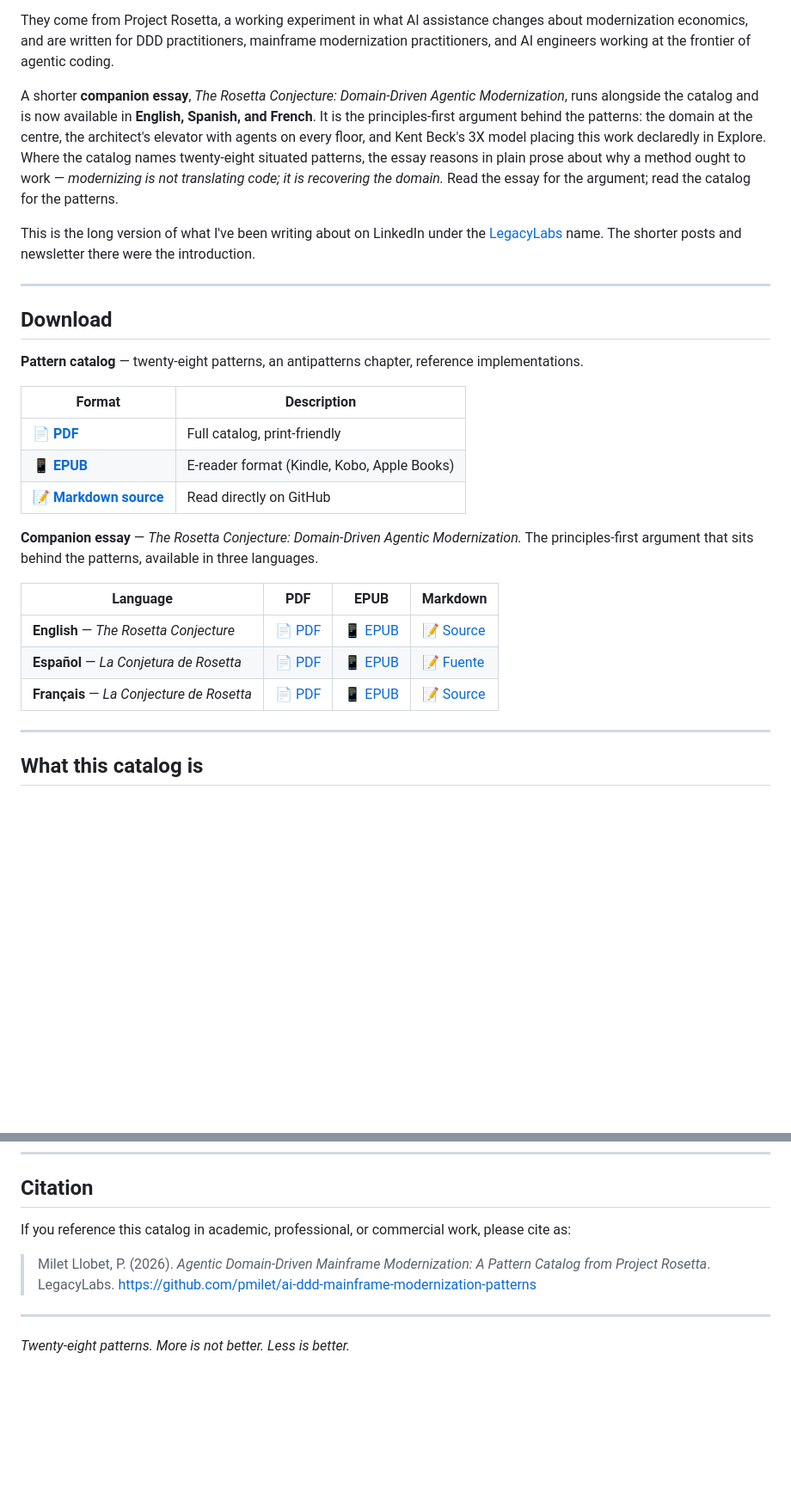
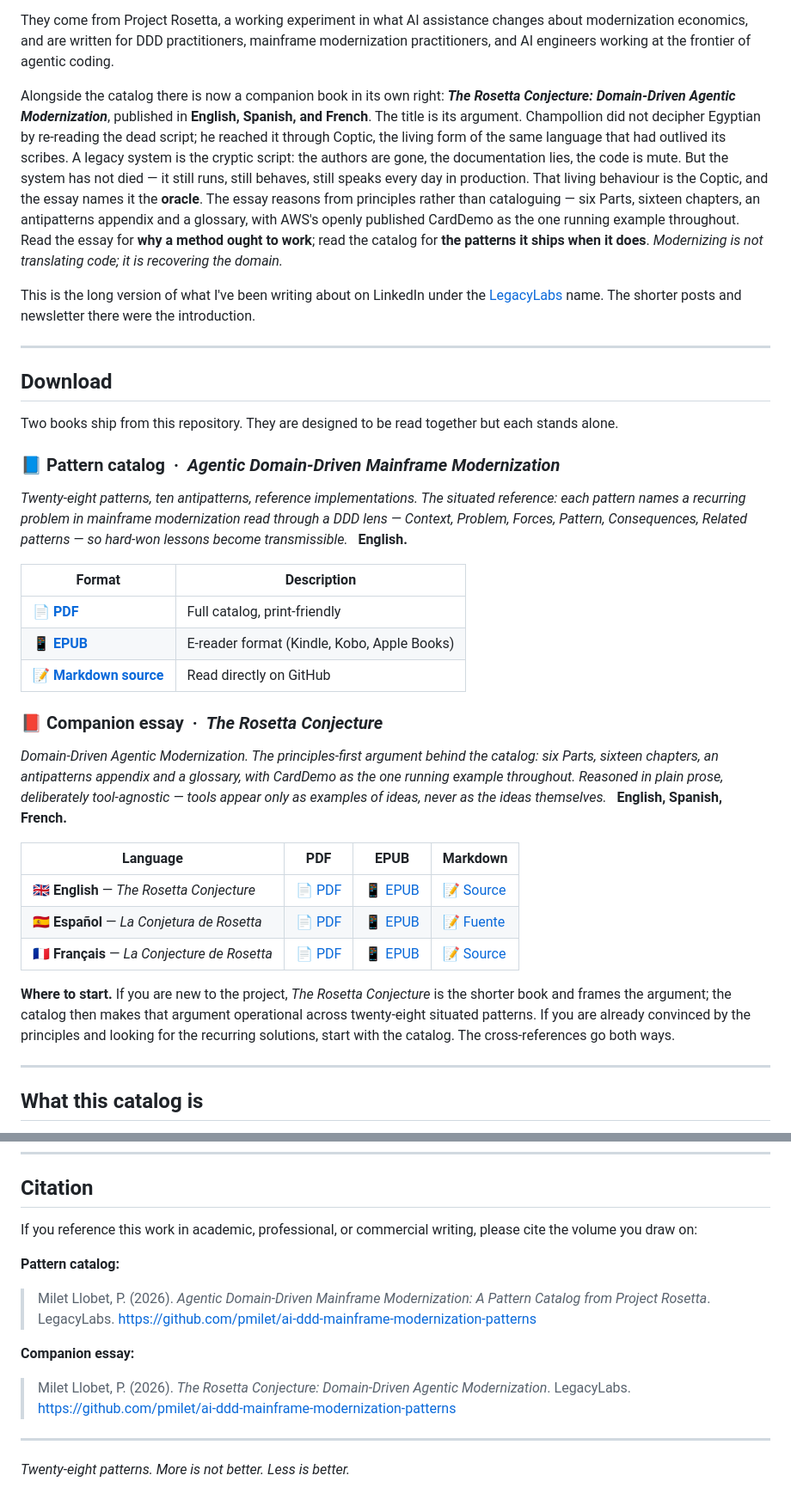
Before and after one commit to pmilet/ai-ddd-mainframe-modernization-patterns, a Markdown page: README.md, 2 parts joined by grey strips. Shown at 86% size. Drawn GitHub-style; blank space fills up the shorter version.

Commit message:
docs(README): rethink presentation around the Rosetta metaphor and give the essay book-parity
- Companion-essay intro paragraph leads with the Rosetta/Champollion/Coptic metaphor that organises the new edition, names the oracle, and points to the six-Part / sixteen-chapter shape with CardDemo as the through-line
- Download section restructured into two clearly headed sub-sections (Pattern catalog and Companion essay) with parallel framing paragraphs; the essay is no longer presented as a thin add-on but as its own work in three languages
- "Where to start" guidance added at the foot of Download
- Citation block split into separate Pattern-catalog and Companion-essay entries so each volume can be cited cleanly

```diff
--- a/README.md
+++ b/README.md
@@ -13,7 +13,7 @@ This catalog is for doing exactly that: twenty-eight patterns and an antipattern
 
 They come from Project Rosetta, a working experiment in what AI assistance changes about modernization economics, and are written for DDD practitioners, mainframe modernization practitioners, and AI engineers working at the frontier of agentic coding.
 
-A shorter **companion essay**, *The Rosetta Conjecture: Domain-Driven Agentic Modernization*, runs alongside the catalog and is now available in **English, Spanish, and French**. It is the principles-first argument behind the patterns: the domain at the centre, the architect's elevator with agents on every floor, and Kent Beck's 3X model placing this work declaredly in Explore. Where the catalog names twenty-eight situated patterns, the essay reasons in plain prose about why a method ought to work — *modernizing is not translating code; it is recovering the domain.* Read the essay for the argument; read the catalog for the patterns.
+Alongside the catalog there is now a companion book in its own right: ***The Rosetta Conjecture: Domain-Driven Agentic Modernization***, published in **English, Spanish, and French**. The title is its argument. Champollion did not decipher Egyptian by re-reading the dead script; he reached it through Coptic, the living form of the same language that had outlived its scribes. A legacy system is the cryptic script: the authors are gone, the documentation lies, the code is mute. But the system has not died — it still runs, still behaves, still speaks every day in production. That living behaviour is the Coptic, and the essay names it the **oracle**. The essay reasons from principles rather than cataloguing — six Parts, sixteen chapters, an antipatterns appendix and a glossary, with AWS's openly published CardDemo as the one running example throughout. Read the essay for **why a method ought to work**; read the catalog for **the patterns it ships when it does**. *Modernizing is not translating code; it is recovering the domain.*
 
 This is the long version of what I've been writing about on LinkedIn under the [LegacyLabs](https://www.linkedin.com/newsletters/legacy-labs-7317839126702055426/) name. The shorter posts and newsletter there were the introduction.
 
@@ -21,7 +21,11 @@ This is the long version of what I've been writing about on LinkedIn under the [
 
 ## Download
 
-**Pattern catalog** — twenty-eight patterns, an antipatterns chapter, reference implementations.
+Two books ship from this repository. They are designed to be read together but each stands alone.
+
+### 📘 Pattern catalog &nbsp;·&nbsp; *Agentic Domain-Driven Mainframe Modernization*
+
+*Twenty-eight patterns, ten antipatterns, reference implementations. The situated reference: each pattern names a recurring problem in mainframe modernization read through a DDD lens — Context, Problem, Forces, Pattern, Consequences, Related patterns — so hard-won lessons become transmissible.* &nbsp; **English.**
 
 | Format | Description |
 |--------|-------------|
@@ -29,13 +33,17 @@ This is the long version of what I've been writing about on LinkedIn under the [
 | 📱 [**EPUB**](https://github.com/pmilet/ai-ddd-mainframe-modernization-patterns/releases/download/v1.2.1/Agentic.Domain-Driven.Mainframe.Modernization.epub) | E-reader format (Kindle, Kobo, Apple Books) |
 | 📝 [**Markdown source**](Agentic%20Domain-Driven%20Mainframe%20Modernization.md) | Read directly on GitHub |
 
-**Companion essay** — *The Rosetta Conjecture: Domain-Driven Agentic Modernization.* The principles-first argument that sits behind the patterns, available in three languages.
+### 📕 Companion essay &nbsp;·&nbsp; *The Rosetta Conjecture*
+
+*Domain-Driven Agentic Modernization. The principles-first argument behind the catalog: six Parts, sixteen chapters, an antipatterns appendix and a glossary, with CardDemo as the one running example throughout. Reasoned in plain prose, deliberately tool-agnostic — tools appear only as examples of ideas, never as the ideas themselves.* &nbsp; **English, Spanish, French.**
 
 | Language | PDF | EPUB | Markdown |
 |----------|-----|------|----------|
-| **English** — *The Rosetta Conjecture* | 📄 [PDF](https://github.com/pmilet/ai-ddd-mainframe-modernization-patterns/releases/download/v1.2.1/The.Rosetta.Conjecture.pdf) | 📱 [EPUB](https://github.com/pmilet/ai-ddd-mainframe-modernization-patterns/releases/download/v1.2.1/The.Rosetta.Conjecture.epub) | 📝 [Source](The%20Rosetta%20Conjecture.md) |
-| **Español** — *La Conjetura de Rosetta* | 📄 [PDF](https://github.com/pmilet/ai-ddd-mainframe-modernization-patterns/releases/download/v1.2.1/La.Conjetura.de.Rosetta.pdf) | 📱 [EPUB](https://github.com/pmilet/ai-ddd-mainframe-modernization-patterns/releases/download/v1.2.1/La.Conjetura.de.Rosetta.epub) | 📝 [Fuente](La%20Conjetura%20de%20Rosetta.md) |
-| **Français** — *La Conjecture de Rosetta* | 📄 [PDF](https://github.com/pmilet/ai-ddd-mainframe-modernization-patterns/releases/download/v1.2.1/La.Conjecture.de.Rosetta.pdf) | 📱 [EPUB](https://github.com/pmilet/ai-ddd-mainframe-modernization-patterns/releases/download/v1.2.1/La.Conjecture.de.Rosetta.epub) | 📝 [Source](La%20Conjecture%20de%20Rosetta.md) |
+| 🇬🇧 **English** — *The Rosetta Conjecture* | 📄 [PDF](https://github.com/pmilet/ai-ddd-mainframe-modernization-patterns/releases/download/v1.2.1/The.Rosetta.Conjecture.pdf) | 📱 [EPUB](https://github.com/pmilet/ai-ddd-mainframe-modernization-patterns/releases/download/v1.2.1/The.Rosetta.Conjecture.epub) | 📝 [Source](The%20Rosetta%20Conjecture.md) |
+| 🇪🇸 **Español** — *La Conjetura de Rosetta* | 📄 [PDF](https://github.com/pmilet/ai-ddd-mainframe-modernization-patterns/releases/download/v1.2.1/La.Conjetura.de.Rosetta.pdf) | 📱 [EPUB](https://github.com/pmilet/ai-ddd-mainframe-modernization-patterns/releases/download/v1.2.1/La.Conjetura.de.Rosetta.epub) | 📝 [Fuente](La%20Conjetura%20de%20Rosetta.md) |
+| 🇫🇷 **Français** — *La Conjecture de Rosetta* | 📄 [PDF](https://github.com/pmilet/ai-ddd-mainframe-modernization-patterns/releases/download/v1.2.1/La.Conjecture.de.Rosetta.pdf) | 📱 [EPUB](https://github.com/pmilet/ai-ddd-mainframe-modernization-patterns/releases/download/v1.2.1/La.Conjecture.de.Rosetta.epub) | 📝 [Source](La%20Conjecture%20de%20Rosetta.md) |
+
+**Where to start.** If you are new to the project, *The Rosetta Conjecture* is the shorter book and frames the argument; the catalog then makes that argument operational across twenty-eight situated patterns. If you are already convinced by the principles and looking for the recurring solutions, start with the catalog. The cross-references go both ways.
 
 ---
 
@@ -115,9 +123,15 @@ You are free to share and adapt the material for any purpose, even commercially,
 
 ## Citation
 
-If you reference this catalog in academic, professional, or commercial work, please cite as:
+If you reference this work in academic, professional, or commercial writing, please cite the volume you draw on:
+
+**Pattern catalog:**
 
 > Milet Llobet, P. (2026). *Agentic Domain-Driven Mainframe Modernization: A Pattern Catalog from Project Rosetta*. LegacyLabs. https://github.com/pmilet/ai-ddd-mainframe-modernization-patterns
+
+**Companion essay:**
+
+> Milet Llobet, P. (2026). *The Rosetta Conjecture: Domain-Driven Agentic Modernization*. LegacyLabs. https://github.com/pmilet/ai-ddd-mainframe-modernization-patterns
 
 ---
 
```
